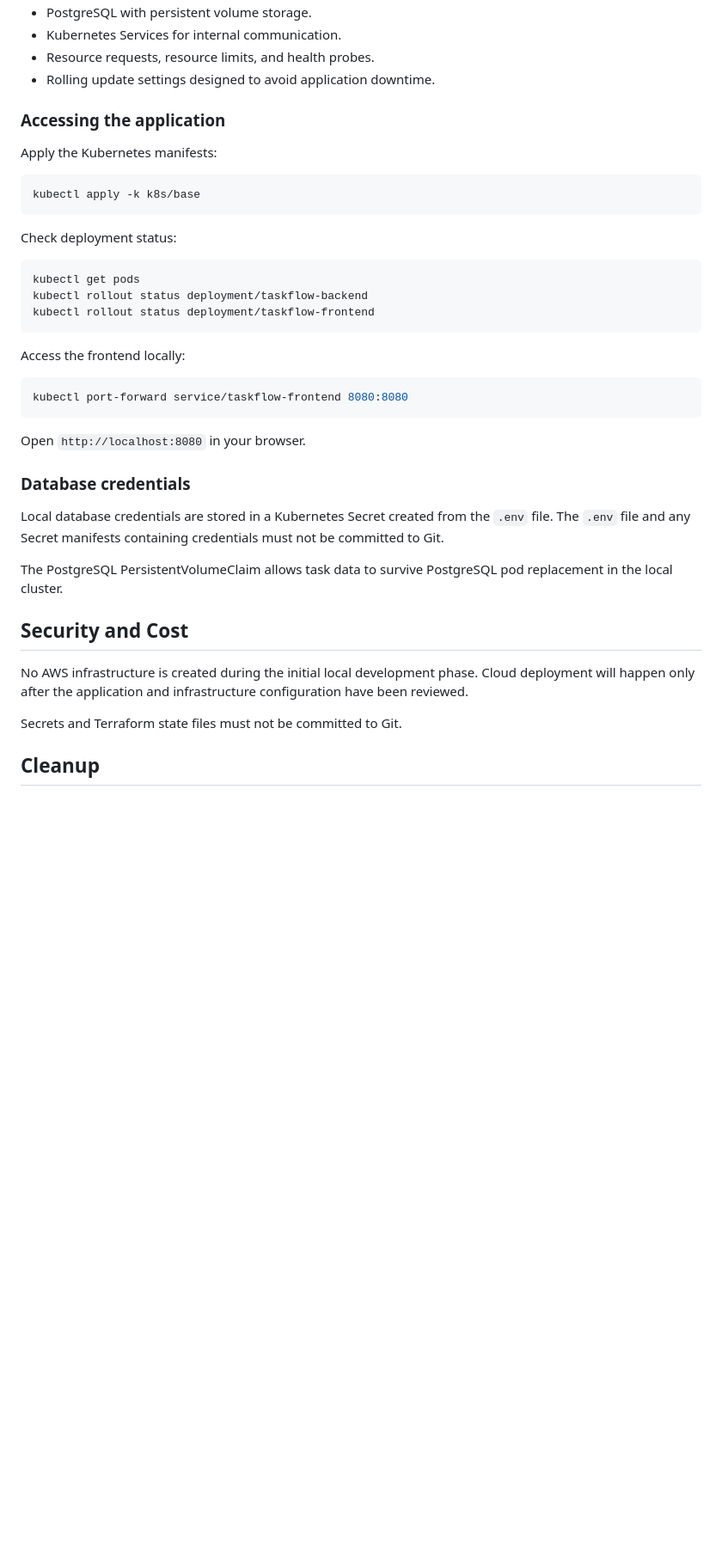
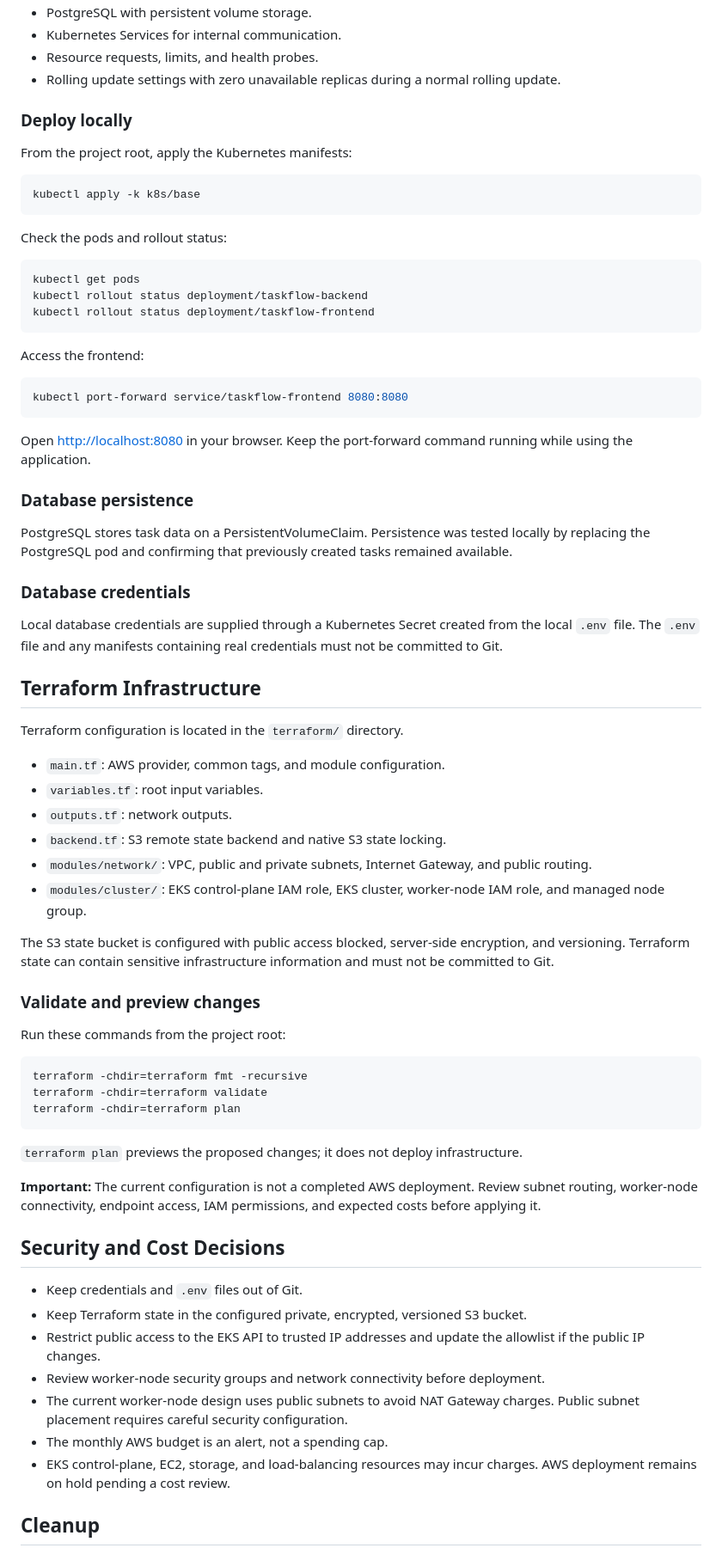
Before and after one commit to holuwateemeeleyin/chizalearn-taskflow-capstone, a Markdown page: README.md, the part around one of its changes. Shown at 86% size. GitHub-like rendering; blank space fills up the shorter version.

````diff
--- a/README.md
+++ b/README.md
@@ -55,17 +83,17 @@ The deployment includes:
 - PostgreSQL with persistent volume storage.
 - Kubernetes Services for internal communication.
-- Resource requests, resource limits, and health probes.
-- Rolling update settings designed to avoid application downtime.
+- Resource requests, limits, and health probes.
+- Rolling update settings with zero unavailable replicas during a normal rolling update.
 
-### Accessing the application
+### Deploy locally
 
-Apply the Kubernetes manifests:
+From the project root, apply the Kubernetes manifests:
 
 ```bash
 kubectl apply -k k8s/base
 ```
 
-Check deployment status:
+Check the pods and rollout status:
 
 ```bash
 kubectl get pods
@@ -73,25 +101,58 @@ kubectl rollout status deployment/taskflow-backend
 kubectl rollout status deployment/taskflow-frontend
 ```
 
-Access the frontend locally:
+Access the frontend:
 
 ```bash
 kubectl port-forward service/taskflow-frontend 8080:8080
 ```
 
-Open `http://localhost:8080` in your browser.
+Open [http://localhost:8080](http://localhost:8080) in your browser. Keep the port-forward command running while using the application.
+
+### Database persistence
+
+PostgreSQL stores task data on a PersistentVolumeClaim. Persistence was tested locally by replacing the PostgreSQL pod and confirming that previously created tasks remained available.
 
 ### Database credentials
 
-Local database credentials are stored in a Kubernetes Secret created from the `.env` file. The `.env` file and any Secret manifests containing credentials must not be committed to Git.
+Local database credentials are supplied through a Kubernetes Secret created from the local `.env` file. The `.env` file and any manifests containing real credentials must not be committed to Git.
 
-The PostgreSQL PersistentVolumeClaim allows task data to survive PostgreSQL pod replacement in the local cluster.
+## Terraform Infrastructure
 
-## Security and Cost
+Terraform configuration is located in the `terraform/` directory.
 
-No AWS infrastructure is created during the initial local development phase. Cloud deployment will happen only after the application and infrastructure configuration have been reviewed.
+- `main.tf`: AWS provider, common tags, and module configuration.
+- `variables.tf`: root input variables.
+- `outputs.tf`: network outputs.
+- `backend.tf`: S3 remote state backend and native S3 state locking.
+- `modules/network/`: VPC, public and private subnets, Internet Gateway, and public routing.
+- `modules/cluster/`: EKS control-plane IAM role, EKS cluster, worker-node IAM role, and managed node group.
 
-Secrets and Terraform state files must not be committed to Git.
+The S3 state bucket is configured with public access blocked, server-side encryption, and versioning. Terraform state can contain sensitive infrastructure information and must not be committed to Git.
+
+### Validate and preview changes
+
+Run these commands from the project root:
+
+```bash
+terraform -chdir=terraform fmt -recursive
+terraform -chdir=terraform validate
+terraform -chdir=terraform plan
+```
+
+`terraform plan` previews the proposed changes; it does not deploy infrastructure.
+
+**Important:** The current configuration is not a completed AWS deployment. Review subnet routing, worker-node connectivity, endpoint access, IAM permissions, and expected costs before applying it.
+
+## Security and Cost Decisions
+
+- Keep credentials and `.env` files out of Git.
+- Keep Terraform state in the configured private, encrypted, versioned S3 bucket.
+- Restrict public access to the EKS API to trusted IP addresses and update the allowlist if the public IP changes.
+- Review worker-node security groups and network connectivity before deployment.
+- The current worker-node design uses public subnets to avoid NAT Gateway charges. Public subnet placement requires careful security configuration.
+- The monthly AWS budget is an alert, not a spending cap.
+- EKS control-plane, EC2, storage, and load-balancing resources may incur charges. AWS deployment remains on hold pending a cost review.
 
 ## Cleanup
 
````
Also changed, not shown: other parts of README.md (+95 -33 lines).
